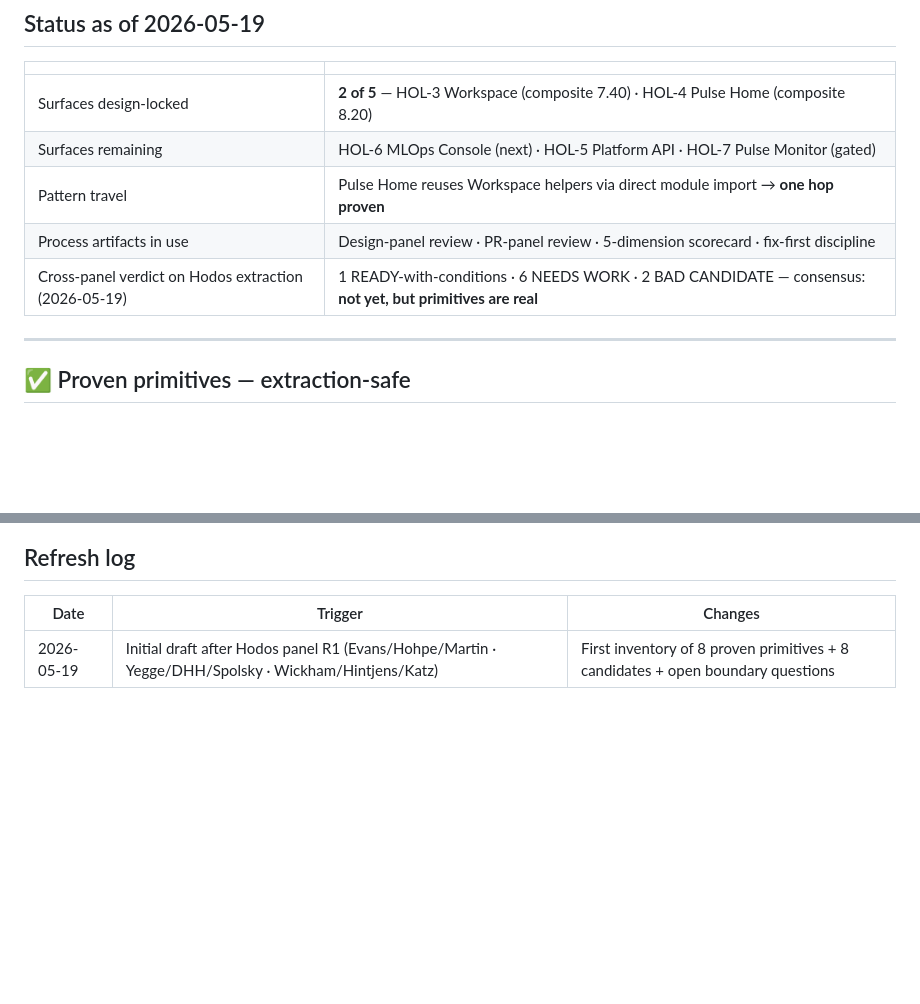
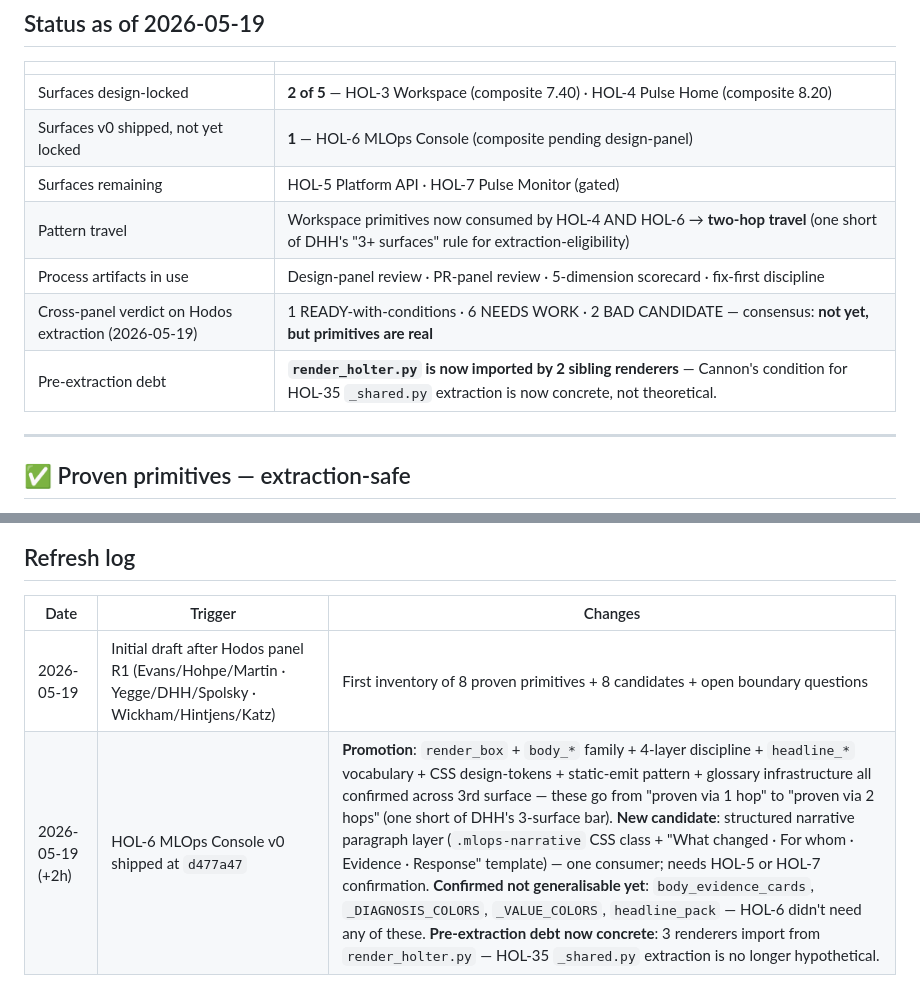
Before and after one commit to cjipro/holter, a Markdown page: docs/hodos-foundations.md, 2 parts joined by grey strips. Rendered like a GitHub page; blank space fills up the shorter version.

Commit message:
docs(hodos-foundations): refresh after HOL-6 v0 ship — 2-hop pattern travel confirmed
Self-update per the doc's own refresh discipline. HOL-6 MLOps Console v0
shipped at d477a47 imported 18 helpers from render_holter — providing
the 2nd consumer for many proven primitives:

Promotions (1-hop → 2-hop travel):
  - render_box + body_* family
  - 4-layer box discipline
  - headline_* shape vocabulary (tier_badge / stat_card / chip_strip)
  - CSS design-token system
  - static-emit + 54-LOC dev-server pattern
  - glossary infrastructure (STATUS_GLOSSARY + tooltip_token + panel)
  - sparkline_svg (now confirmed across 2 surfaces — HOL-3 EVIDENCE + HOL-6 DRIFT)

One short of DHH's "3+ surfaces" extraction-eligibility bar. HOL-5 or
HOL-7 next promotes these to "extraction-ready."

New candidate (one consumer, watch list):
  - Structured narrative paragraph layer (.mlops-narrative CSS class +
    "What changed · For whom · Evidence · Response" template) — extends
    the "What this means" synthesis line discipline with a more rigorous
    4-clause template. Needs HOL-5 or HOL-7 to confirm.

Confirmed NOT yet generalisable (HOL-6 didn't need them):
  - body_evidence_cards (no quote-style evidence on MLOps)
  - _DIAGNOSIS_COLORS, _VALUE_COLORS (only ACTION + RISK colors used)
  - headline_pack (no "selected pack" concept on MLOps)

Pre-extraction debt now concrete:
  - render_holter.py is now imported by 2 sibling renderers
    (render_home.py + render_mlops.py)
  - Cannon's HOL-35 _shared.py extraction condition has been TRIGGERED
    by the 3rd renderer's existence
  - HOL-35 is no longer theoretical — file/ship next

Co-Authored-By: Claude Opus 4.7 (1M context) <noreply@anthropic.com>

```diff
--- a/docs/hodos-foundations.md
+++ b/docs/hodos-foundations.md
@@ -13,10 +13,12 @@
 | | |
 |---|---|
 | Surfaces design-locked | **2 of 5** — HOL-3 Workspace (composite 7.40) · HOL-4 Pulse Home (composite 8.20) |
-| Surfaces remaining | HOL-6 MLOps Console (next) · HOL-5 Platform API · HOL-7 Pulse Monitor (gated) |
-| Pattern travel | Pulse Home reuses Workspace helpers via direct module import → **one hop proven** |
+| Surfaces v0 shipped, not yet locked | **1** — HOL-6 MLOps Console (composite pending design-panel) |
+| Surfaces remaining | HOL-5 Platform API · HOL-7 Pulse Monitor (gated) |
+| Pattern travel | Workspace primitives now consumed by HOL-4 AND HOL-6 → **two-hop travel** (one short of DHH's "3+ surfaces" rule for extraction-eligibility) |
 | Process artifacts in use | Design-panel review · PR-panel review · 5-dimension scorecard · fix-first discipline |
 | Cross-panel verdict on Hodos extraction (2026-05-19) | 1 READY-with-conditions · 6 NEEDS WORK · 2 BAD CANDIDATE — consensus: **not yet, but primitives are real** |
+| Pre-extraction debt | **`render_holter.py` is now imported by 2 sibling renderers** — Cannon's condition for HOL-35 `_shared.py` extraction is now concrete, not theoretical. |
 
 ---
 
@@ -178,3 +180,4 @@ Until then: **this document IS the answer to "are the foundations available?"**
 | Date | Trigger | Changes |
 |---|---|---|
 | 2026-05-19 | Initial draft after Hodos panel R1 (Evans/Hohpe/Martin · Yegge/DHH/Spolsky · Wickham/Hintjens/Katz) | First inventory of 8 proven primitives + 8 candidates + open boundary questions |
+| 2026-05-19 (+2h) | HOL-6 MLOps Console v0 shipped at `d477a47` | **Promotion**: `render_box` + `body_*` family + 4-layer discipline + `headline_*` vocabulary + CSS design-tokens + static-emit pattern + glossary infrastructure all confirmed across 3rd surface — these go from "proven via 1 hop" to "proven via 2 hops" (one short of DHH's 3-surface bar). **New candidate**: structured narrative paragraph layer (`.mlops-narrative` CSS class + "What changed · For whom · Evidence · Response" template) — one consumer; needs HOL-5 or HOL-7 confirmation. **Confirmed not generalisable yet**: `body_evidence_cards`, `_DIAGNOSIS_COLORS`, `_VALUE_COLORS`, `headline_pack` — HOL-6 didn't need any of these. **Pre-extraction debt now concrete**: 3 renderers import from `render_holter.py` — HOL-35 `_shared.py` extraction is no longer hypothetical. |
```
